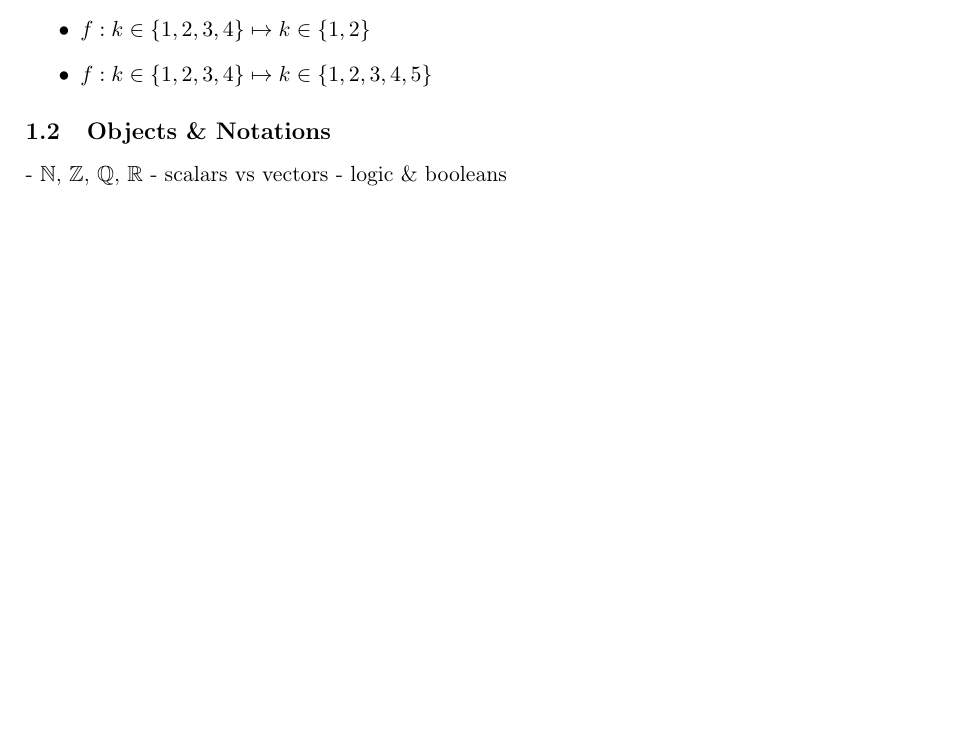
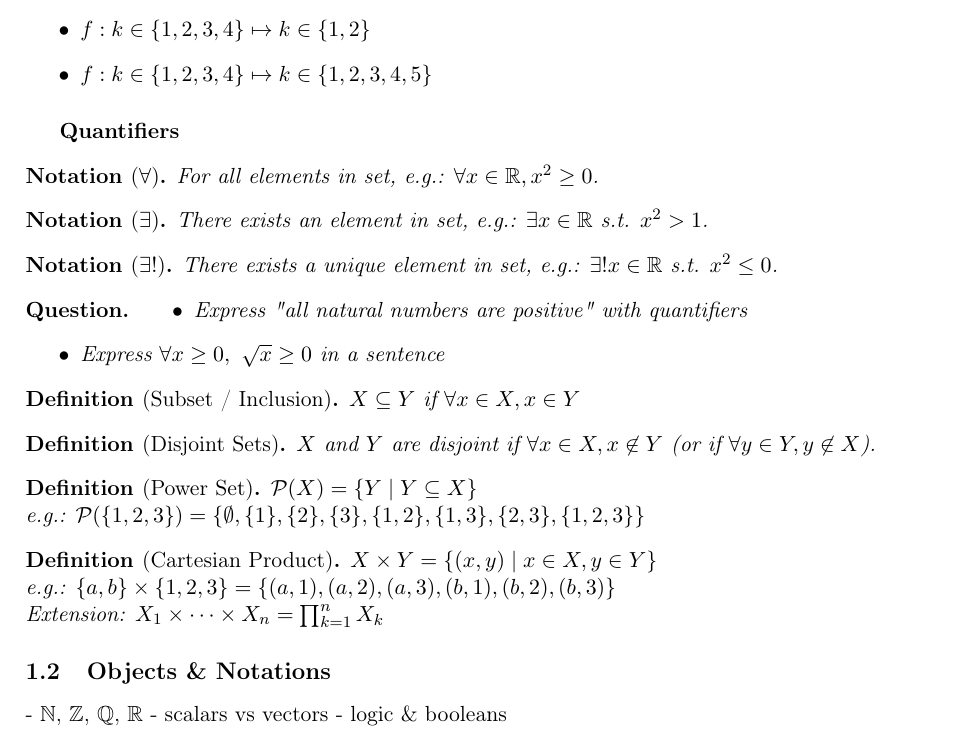
Before and after one commit to pauldubois98/RefresherMaths2022, a LaTeX paper (course.tex, which reads 1-ElementaryMaths.tex): part of page 4 of 6 before the commit and part of page 4 of 7 after it, cut so that both start at the same text, the shorter picture padded with empty space. Compiled offline with pdfLaTeX.

Commit message:
quantifiers

```diff
--- a/1-ElementaryMaths.tex
+++ b/1-ElementaryMaths.tex
@@ -38,11 +38,45 @@
     \end{itemize}
 \end{question}
 
+\subparagraph{Quantifiers}
+\begin{notation}[$\forall$]
+    For all elements in set, e.g.: $\forall x \in \R, x^2 \geq 0$.
+\end{notation}
+\begin{notation}[$\exists$]
+    There exists an element in set, e.g.: $\exists x \in \R \text{ s.t. } x^2 > 1$.
+\end{notation}
+\begin{notation}[$\exists !$]
+    There exists a unique element in set, e.g.: $\exists ! x \in \R \text{ s.t. } x^2 \leq 0$.
+\end{notation}
+\begin{question}
+    \begin{itemize}
+        \item Express "all natural numbers are positive" with quantifiers
+        \item Express $\forall x \geq 0, \ \sqrt{x} \geq 0$ in a sentence
+    \end{itemize}
+\end{question}
+\begin{definition}[Subset / Inclusion]
+    $X \subseteq Y$ if $\forall x \in X, x \in Y$
+\end{definition}
+\begin{definition}[Disjoint Sets]
+    $X$ and $Y$ are disjoint if $\forall x \in X, x \not\in Y$ (or if $\forall y \in Y, y \not\in X$).
+\end{definition}
+
+\begin{definition}[Power Set]
+    $\Pow{X} = \{ Y \mid Y \subseteq X \}$\\
+    e.g.: $\Pow{\{1,2,3\}}=\{ \emptyset, \{1\},\{2\},\{3\}, \{1,2\},\{1,3\},\{2,3\}, \{1,2,3\} \}$
+\end{definition}
+\begin{definition}[Cartesian Product]
+    $X \times Y = \{ (x,y) \mid x \in X, y \in Y \}$\\
+    e.g.: $\{a,b\} \times \{1,2,3\} = \{ (a,1),(a,2),(a,3), (b,1),(b,2),(b,3) \}$\\
+    Extension: $X_1 \times \dots \times X_n = \prod_{k=1}^n X_k$
+\end{definition}
+
+
+
 
 
 
 \subsection{Objects \& Notations}
-
 - $\N$, $\Z$, $\Q$, $\R$
 - scalars vs vectors
 - logic \& booleans
```
Also changed, not shown: course.pdf.
